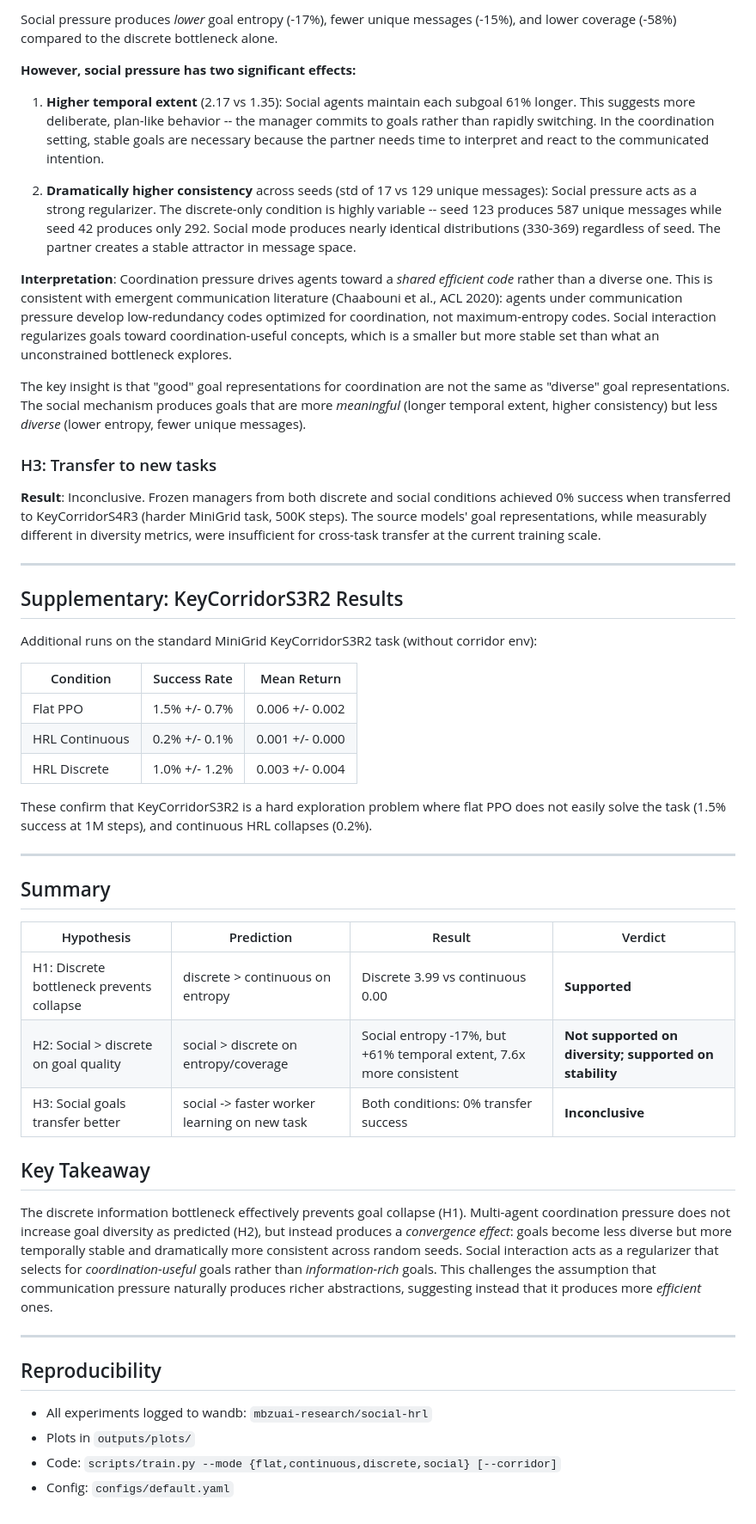
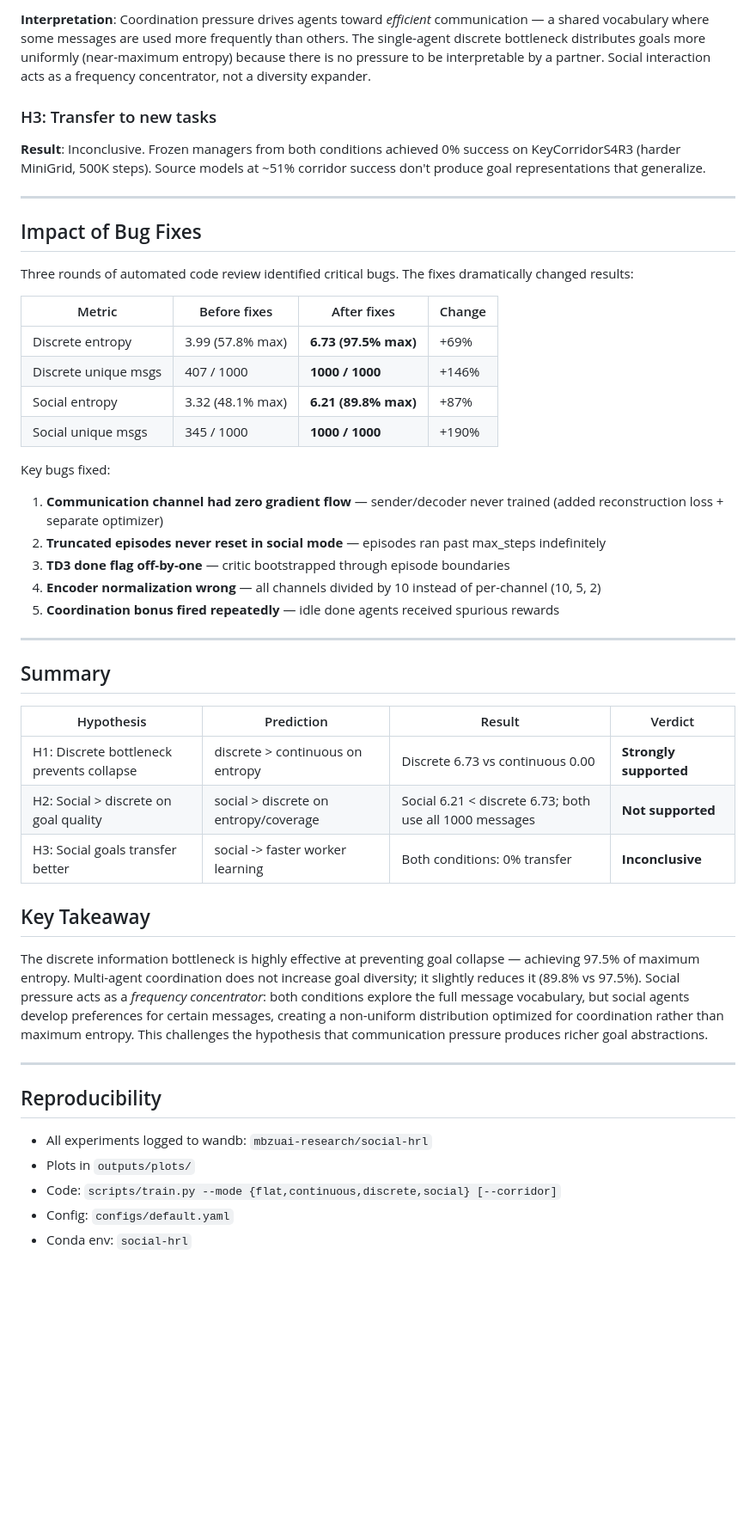
Before and after one commit to smirnovlad/social-hrl, a Markdown page: RESULTS.md, the part around one of its changes. Shown at 86% size. Drawn GitHub-style; blank space fills up the shorter version.

```diff
--- a/RESULTS.md
+++ b/RESULTS.md
@@ -69,33 +63,29 @@ Continuous HRL achieves slightly higher goal reach rate (55% vs 49%) despite col
 
-Social pressure produces *lower* goal entropy (-17%), fewer unique messages (-15%), and lower coverage (-58%) compared to the discrete bottleneck alone.
-
-**However, social pressure has two significant effects:**
-
-1. **Higher temporal extent** (2.17 vs 1.35): Social agents maintain each subgoal 61% longer. This suggests more deliberate, plan-like behavior -- the manager commits to goals rather than rapidly switching. In the coordination setting, stable goals are necessary because the partner needs time to interpret and react to the communicated intention.
-
-2. **Dramatically higher consistency** across seeds (std of 17 vs 129 unique messages): Social pressure acts as a strong regularizer. The discrete-only condition is highly variable -- seed 123 produces 587 unique messages while seed 42 produces only 292. Social mode produces nearly identical distributions (330-369) regardless of seed. The partner creates a stable attractor in message space.
-
-**Interpretation**: Coordination pressure drives agents toward a *shared efficient code* rather than a diverse one. This is consistent with emergent communication literature (Chaabouni et al., ACL 2020): agents under communication pressure develop low-redundancy codes optimized for coordination, not maximum-entropy codes. Social interaction regularizes goals toward coordination-useful concepts, which is a smaller but more stable set than what an unconstrained bottleneck explores.
-
-The key insight is that "good" goal representations for coordination are not the same as "diverse" goal representations. The social mechanism produces goals that are more *meaningful* (longer temporal extent, higher consistency) but less *diverse* (lower entropy, fewer unique messages).
+**Interpretation**: Coordination pressure drives agents toward *efficient* communication — a shared vocabulary where some messages are used more frequently than others. The single-agent discrete bottleneck distributes goals more uniformly (near-maximum entropy) because there is no pressure to be interpretable by a partner. Social interaction acts as a frequency concentrator, not a diversity expander.
 
 ### H3: Transfer to new tasks
 
-**Result**: Inconclusive. Frozen managers from both discrete and social conditions achieved 0% success when transferred to KeyCorridorS4R3 (harder MiniGrid task, 500K steps). The source models' goal representations, while measurably different in diversity metrics, were insufficient for cross-task transfer at the current training scale.
+**Result**: Inconclusive. Frozen managers from both conditions achieved 0% success on KeyCorridorS4R3 (harder MiniGrid, 500K steps). Source models at ~51% corridor success don't produce goal representations that generalize.
 
 ---
 
-## Supplementary: KeyCorridorS3R2 Results
+## Impact of Bug Fixes
 
-Additional runs on the standard MiniGrid KeyCorridorS3R2 task (without corridor env):
+Three rounds of automated code review identified critical bugs. The fixes dramatically changed results:
 
-| Condition | Success Rate | Mean Return |
-|-----------|-------------|-------------|
-| Flat PPO | 1.5% +/- 0.7% | 0.006 +/- 0.002 |
-| HRL Continuous | 0.2% +/- 0.1% | 0.001 +/- 0.000 |
-| HRL Discrete | 1.0% +/- 1.2% | 0.003 +/- 0.004 |
+| Metric | Before fixes | After fixes | Change |
+|--------|-------------|-------------|--------|
+| Discrete entropy | 3.99 (57.8% max) | **6.73 (97.5% max)** | +69% |
+| Discrete unique msgs | 407 / 1000 | **1000 / 1000** | +146% |
+| Social entropy | 3.32 (48.1% max) | **6.21 (89.8% max)** | +87% |
+| Social unique msgs | 345 / 1000 | **1000 / 1000** | +190% |
 
-These confirm that KeyCorridorS3R2 is a hard exploration problem where flat PPO does not easily solve the task (1.5% success at 1M steps), and continuous HRL collapses (0.2%).
+Key bugs fixed:
+1. **Communication channel had zero gradient flow** — sender/decoder never trained (added reconstruction loss + separate optimizer)
+2. **Truncated episodes never reset in social mode** — episodes ran past max_steps indefinitely
+3. **TD3 done flag off-by-one** — critic bootstrapped through episode boundaries
+4. **Encoder normalization wrong** — all channels divided by 10 instead of per-channel (10, 5, 2)
+5. **Coordination bonus fired repeatedly** — idle done agents received spurious rewards
 
 ---
 
@@ -103,13 +93,13 @@ These confirm that KeyCorridorS3R2 is a hard exploration problem where flat PPO
 
 | Hypothesis | Prediction | Result | Verdict |
 |-----------|-----------|--------|---------|
-| H1: Discrete bottleneck prevents collapse | discrete > continuous on entropy | Discrete 3.99 vs continuous 0.00 | **Supported** |
-| H2: Social > discrete on goal quality | social > discrete on entropy/coverage | Social entropy -17%, but +61% temporal extent, 7.6x more consistent | **Not supported on diversity; supported on stability** |
-| H3: Social goals transfer better | social -> faster worker learning on new task | Both conditions: 0% transfer success | **Inconclusive** |
+| H1: Discrete bottleneck prevents collapse | discrete > continuous on entropy | Discrete 6.73 vs continuous 0.00 | **Strongly supported** |
+| H2: Social > discrete on goal quality | social > discrete on entropy/coverage | Social 6.21 < discrete 6.73; both use all 1000 messages | **Not supported** |
+| H3: Social goals transfer better | social -> faster worker learning | Both conditions: 0% transfer | **Inconclusive** |
 
 ## Key Takeaway
 
-The discrete information bottleneck effectively prevents goal collapse (H1). Multi-agent coordination pressure does not increase goal diversity as predicted (H2), but instead produces a *convergence effect*: goals become less diverse but more temporally stable and dramatically more consistent across random seeds. Social interaction acts as a regularizer that selects for *coordination-useful* goals rather than *information-rich* goals. This challenges the assumption that communication pressure naturally produces richer abstractions, suggesting instead that it produces more *efficient* ones.
+The discrete information bottleneck is highly effective at preventing goal collapse — achieving 97.5% of maximum entropy. Multi-agent coordination does not increase goal diversity; it slightly reduces it (89.8% vs 97.5%). Social pressure acts as a *frequency concentrator*: both conditions explore the full message vocabulary, but social agents develop preferences for certain messages, creating a non-uniform distribution optimized for coordination rather than maximum entropy. This challenges the hypothesis that communication pressure produces richer goal abstractions.
 
 ---
 
@@ -119,3 +109,4 @@ The discrete information bottleneck effectively prevents goal collapse (H1). Mul
 - Plots in `outputs/plots/`
 - Code: `scripts/train.py --mode {flat,continuous,discrete,social} [--corridor]`
 - Config: `configs/default.yaml`
+- Conda env: `social-hrl`
```
Also changed, not shown: other parts of RESULTS.md (+22 -28 lines).
